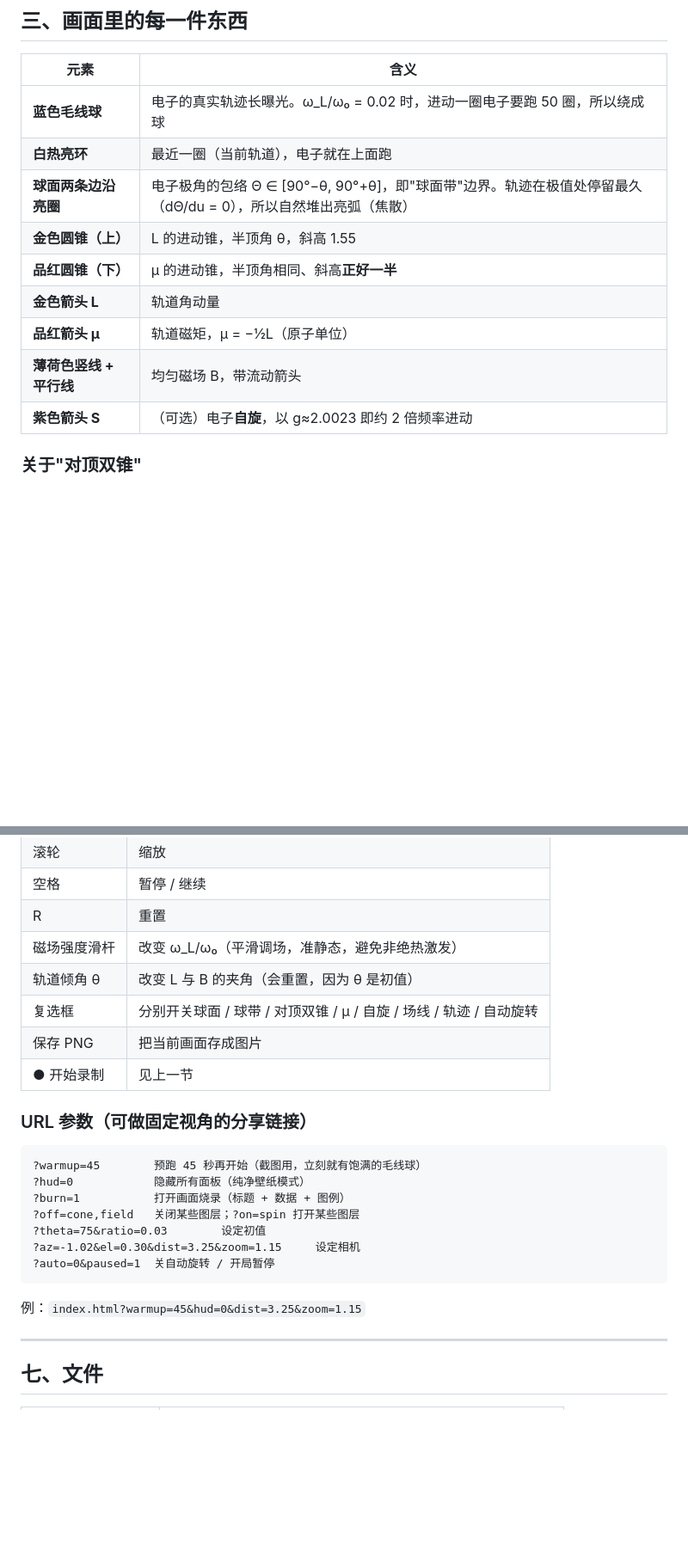
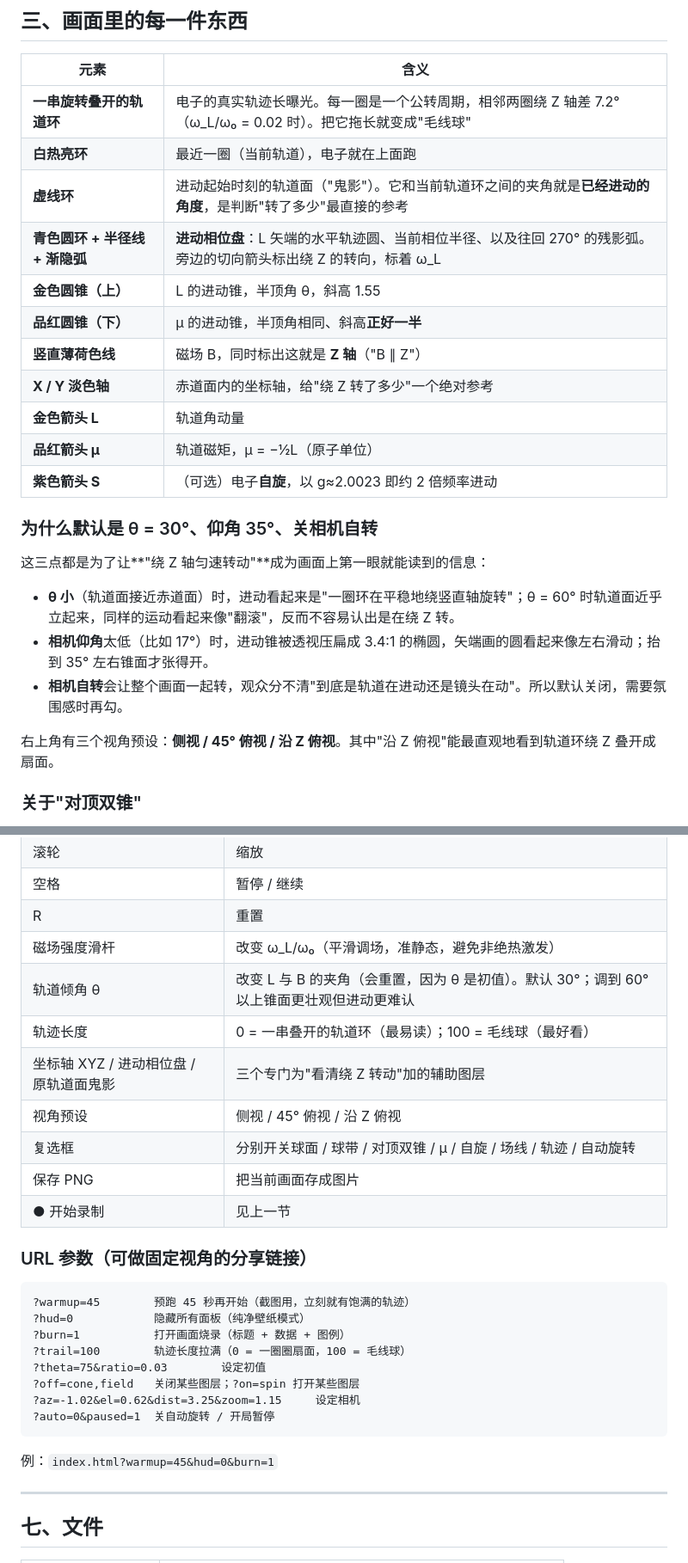
Before and after one commit to 1826965107-png/physics, a Markdown page: larmor-precession/README.md, 2 parts joined by grey strips. Shown: that part at 86% size. GitHub-like rendering; blank space fills up the shorter version.

````diff
--- a/larmor-precession/README.md
+++ b/larmor-precession/README.md
@@ -82,15 +93,27 @@ dv/dt = − r/|r|³  −  v × B          （原子单位：m_e = e = ħ = 1，
 
 | 元素 | 含义 |
 |---|---|
-| **蓝色毛线球** | 电子的真实轨迹长曝光。ω_L/ω₀ = 0.02 时，进动一圈电子要跑 50 圈，所以绕成球 |
+| **一串旋转叠开的轨道环** | 电子的真实轨迹长曝光。每一圈是一个公转周期，相邻两圈绕 Z 轴差 7.2°（ω_L/ω₀ = 0.02 时）。把它拖长就变成"毛线球" |
 | **白热亮环** | 最近一圈（当前轨道），电子就在上面跑 |
-| **球面两条边沿亮圈** | 电子极角的包络 Θ ∈ [90°−θ, 90°+θ]，即"球面带"边界。轨迹在极值处停留最久（dΘ/du = 0），所以自然堆出亮弧（焦散） |
+| **虚线环** | 进动起始时刻的轨道面（"鬼影"）。它和当前轨道环之间的夹角就是**已经进动的角度**，是判断"转了多少"最直接的参考 |
+| **青色圆环 + 半径线 + 渐隐弧** | **进动相位盘**：L 矢端的水平轨迹圆、当前相位半径、以及往回 270° 的残影弧。旁边的切向箭头标出绕 Z 的转向，标着 ω_L |
 | **金色圆锥（上）** | L 的进动锥，半顶角 θ，斜高 1.55 |
 | **品红圆锥（下）** | μ 的进动锥，半顶角相同、斜高**正好一半** |
+| **竖直薄荷色线** | 磁场 B，同时标出这就是 **Z 轴**（"B ∥ Z"） |
+| **X / Y 淡色轴** | 赤道面内的坐标轴，给"绕 Z 转了多少"一个绝对参考 |
 | **金色箭头 L** | 轨道角动量 |
 | **品红箭头 μ** | 轨道磁矩，μ = −½L（原子单位） |
-| **薄荷色竖线 + 平行线** | 均匀磁场 B，带流动箭头 |
 | **紫色箭头 S** | （可选）电子**自旋**，以 g≈2.0023 即约 2 倍频率进动 |
+
+### 为什么默认是 θ = 30°、仰角 35°、关相机自转
+
+这三点都是为了让**"绕 Z 轴匀速转动"**成为画面上第一眼就能读到的信息：
+
+* **θ 小**（轨道面接近赤道面）时，进动看起来是"一圈环在平稳地绕竖直轴旋转"；θ = 60° 时轨道面近乎立起来，同样的运动看起来像"翻滚"，反而不容易认出是在绕 Z 转。
+* **相机仰角**太低（比如 17°）时，进动锥被透视压扁成 3.4:1 的椭圆，矢端画的圆看起来像左右滑动；抬到 35° 左右锥面才张得开。
+* **相机自转**会让整个画面一起转，观众分不清"到底是轨道在进动还是镜头在动"。所以默认关闭，需要氛围感时再勾。
+
+右上角有三个视角预设：**侧视 / 45° 俯视 / 沿 Z 俯视**。其中"沿 Z 俯视"能最直观地看到轨道环绕 Z 叠开成扇面。
 
 ### 关于"对顶双锥"
 
@@ -158,7 +181,10 @@ ffmpeg -i larmor-1920x1080-60fps.webm -vf "fps=25,scale=900:-1:flags=lanczos,spl
 | 空格 | 暂停 / 继续 |
 | R | 重置 |
 | 磁场强度滑杆 | 改变 ω_L/ω₀（平滑调场，准静态，避免非绝热激发） |
-| 轨道倾角 θ | 改变 L 与 B 的夹角（会重置，因为 θ 是初值） |
+| 轨道倾角 θ | 改变 L 与 B 的夹角（会重置，因为 θ 是初值）。默认 30°；调到 60° 以上锥面更壮观但进动更难认 |
+| 轨迹长度 | 0 = 一串叠开的轨道环（最易读）；100 = 毛线球（最好看） |
+| 坐标轴 XYZ / 进动相位盘 / 原轨道面鬼影 | 三个专门为"看清绕 Z 转动"加的辅助图层 |
+| 视角预设 | 侧视 / 45° 俯视 / 沿 Z 俯视 |
 | 复选框 | 分别开关球面 / 球带 / 对顶双锥 / μ / 自旋 / 场线 / 轨迹 / 自动旋转 |
 | 保存 PNG | 把当前画面存成图片 |
 | ● 开始录制 | 见上一节 |
@@ -166,16 +192,17 @@ ffmpeg -i larmor-1920x1080-60fps.webm -vf "fps=25,scale=900:-1:flags=lanczos,spl
 ### URL 参数（可做固定视角的分享链接）
 
 ```
-?warmup=45        预跑 45 秒再开始（截图用，立刻就有饱满的毛线球）
+?warmup=45        预跑 45 秒再开始（截图用，立刻就有饱满的轨迹）
 ?hud=0            隐藏所有面板（纯净壁纸模式）
 ?burn=1           打开画面烧录（标题 + 数据 + 图例）
+?trail=100        轨迹长度拉满（0 = 一圈圈扇面，100 = 毛线球）
+?theta=75&ratio=0.03        设定初值
 ?off=cone,field   关闭某些图层；?on=spin 打开某些图层
-?theta=75&ratio=0.03        设定初值
-?az=-1.02&el=0.30&dist=3.25&zoom=1.15     设定相机
+?az=-1.02&el=0.62&dist=3.25&zoom=1.15     设定相机
 ?auto=0&paused=1  关自动旋转 / 开局暂停
 ```
 
-例：`index.html?warmup=45&hud=0&dist=3.25&zoom=1.15`
+例：`index.html?warmup=45&hud=0&burn=1`
 
 ---
 
````
Also changed, not shown: other parts of larmor-precession/README.md (+11 -0 lines), README.md (+3 -1 lines), larmor-precession/preview-1-ui.png, larmor-precession/preview-2-fan.png (added), larmor-precession/preview-2-poster.png (deleted), larmor-precession/preview-3-poster-clean.png (deleted), 4 other files.
